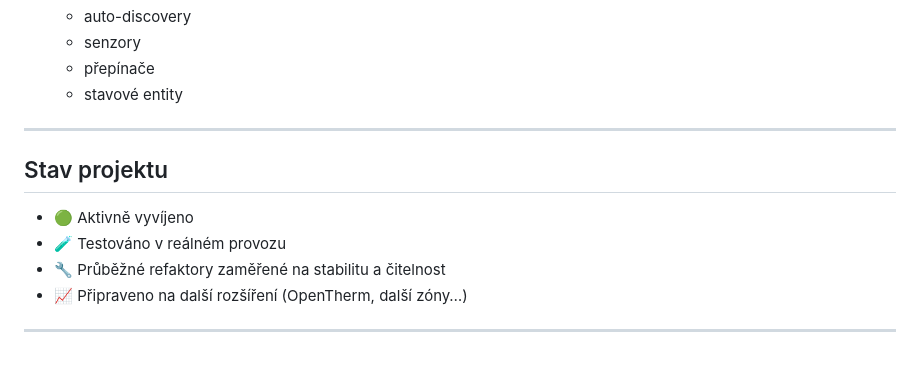
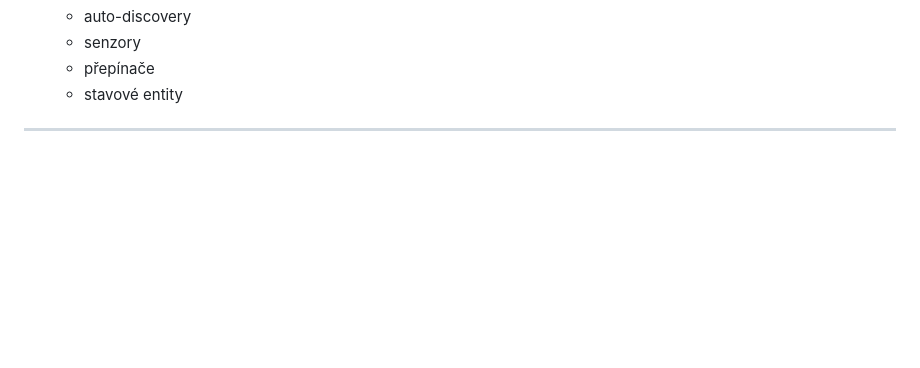
Before and after one commit to mchlup/ESP32-S3-ETH-8DI-8RO-Controller, a Markdown page: README.md, the part around one of its changes. GitHub-like rendering; blank space fills up the shorter version.

```diff
--- a/README.md
+++ b/README.md
@@ -168,12 +171,3 @@ Projekt je navržen jako **dlouhodobě udržitelný**, **neblokující** a **roz
   * stavové entity
 
 ---
-
-## Stav projektu
-
-* 🟢 Aktivně vyvíjeno
-* 🧪 Testováno v reálném provozu
-* 🔧 Průběžné refaktory zaměřené na stabilitu a čitelnost
-* 📈 Připraveno na další rozšíření (OpenTherm, další zóny…)
-
----
```
Also changed, not shown: other parts of README.md (+3 -0 lines).
